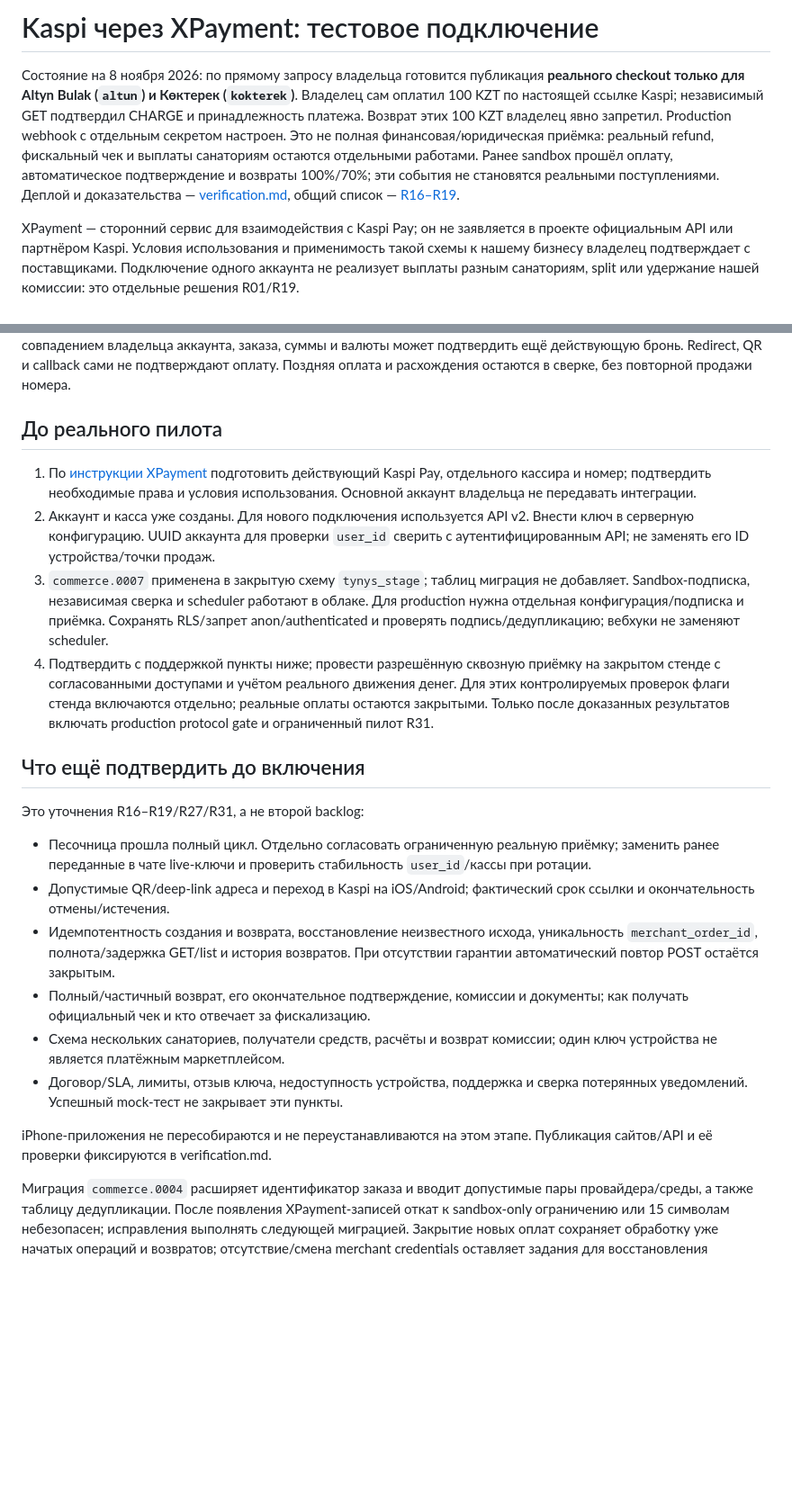
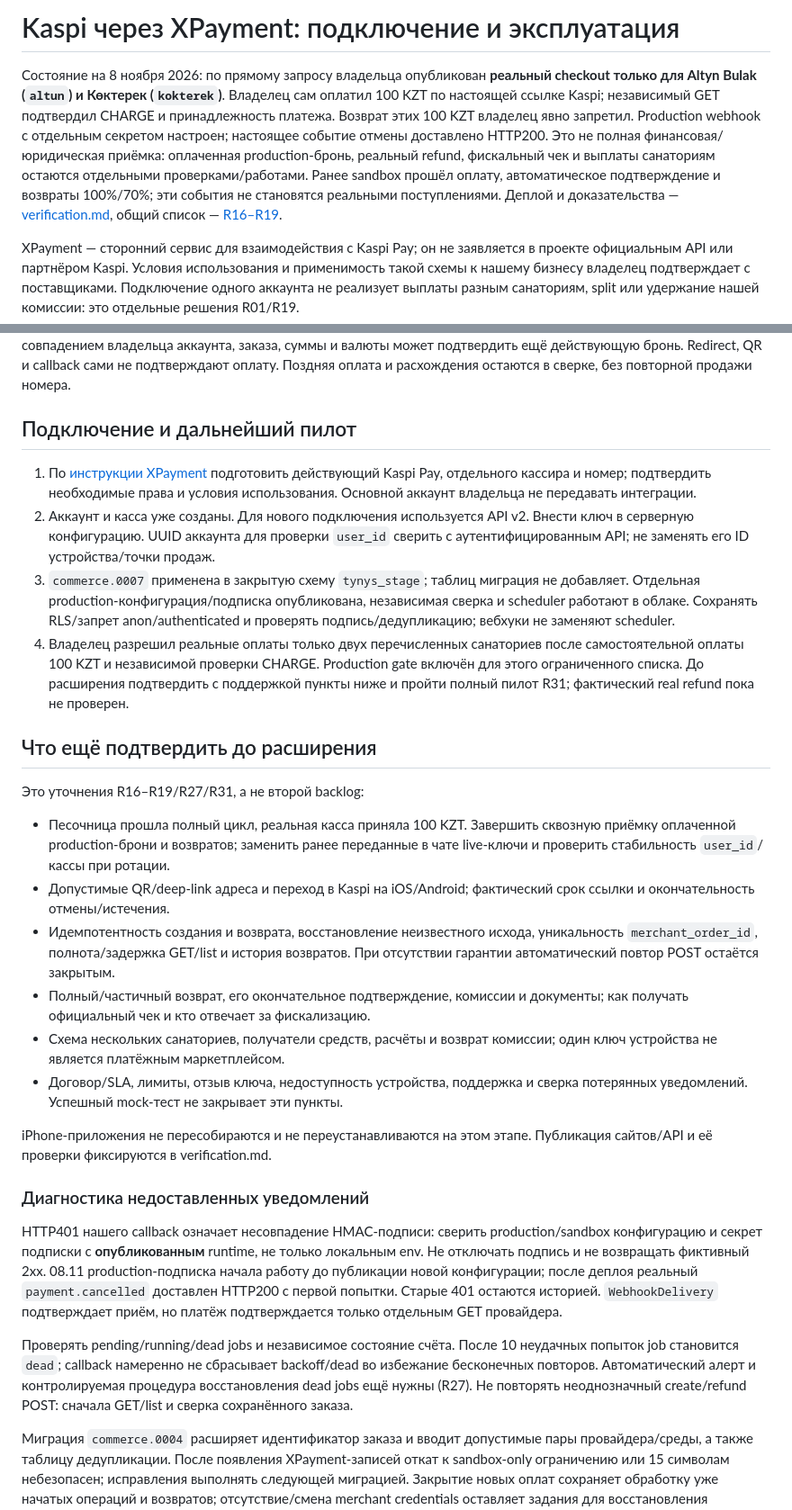
Before and after one commit to bekasyl00/Hotel_Business, a Markdown page: docs/xpayment-integration.md, 2 parts joined by grey strips. Shown at 90% size. Drawn GitHub-style; blank space fills up the shorter version.

```diff
--- a/docs/xpayment-integration.md
+++ b/docs/xpayment-integration.md
@@ -1,6 +1,6 @@
-# Kaspi через XPayment: тестовое подключение
+# Kaspi через XPayment: подключение и эксплуатация
 
-Состояние на 8 ноября 2026: по прямому запросу владельца готовится публикация **реального checkout только для Altyn Bulak (`altun`) и Көктерек (`kokterek`)**. Владелец сам оплатил 100 KZT по настоящей ссылке Kaspi; независимый GET подтвердил CHARGE и принадлежность платежа. Возврат этих 100 KZT владелец явно запретил. Production webhook с отдельным секретом настроен. Это не полная финансовая/юридическая приёмка: реальный refund, фискальный чек и выплаты санаториям остаются отдельными работами. Ранее sandbox прошёл оплату, автоматическое подтверждение и возвраты 100%/70%; эти события не становятся реальными поступлениями. Деплой и доказательства — [verification.md](verification.md), общий список — [R16–R19](production-readiness.md).
+Состояние на 8 ноября 2026: по прямому запросу владельца опубликован **реальный checkout только для Altyn Bulak (`altun`) и Көктерек (`kokterek`)**. Владелец сам оплатил 100 KZT по настоящей ссылке Kaspi; независимый GET подтвердил CHARGE и принадлежность платежа. Возврат этих 100 KZT владелец явно запретил. Production webhook с отдельным секретом настроен; настоящее событие отмены доставлено HTTP200. Это не полная финансовая/юридическая приёмка: оплаченная production-бронь, реальный refund, фискальный чек и выплаты санаториям остаются отдельными проверками/работами. Ранее sandbox прошёл оплату, автоматическое подтверждение и возвраты 100%/70%; эти события не становятся реальными поступлениями. Деплой и доказательства — [verification.md](verification.md), общий список — [R16–R19](production-readiness.md).
 
 XPayment — сторонний сервис для взаимодействия с Kaspi Pay; он не заявляется в проекте официальным API или партнёром Kaspi. Условия использования и применимость такой схемы к нашему бизнесу владелец подтверждает с поставщиками. Подключение одного аккаунта не реализует выплаты разным санаториям, split или удержание нашей комиссии: это отдельные решения R01/R19.
 
@@ -48,18 +48,18 @@ XPayment — сторонний сервис для взаимодействия
 
 Поставщик описывает [события и доставку](https://xpayment.kz/blog/webhooks) и [проверку подписи](https://xpayment.kz/blog/webhook-security): `X-xPayment-Signature` — HMAC-SHA256 от исходных байтов тела, hex без префикса. Повтор содержит тот же `delivery_id`, но новое `attempt_number`; подписанный тестовый `payment.completed` тоже не является оплатой. Django проверяет подпись, допустимую оболочку и окружение (sandbox обязательно содержит `environment=sandbox`; legacy production допускает отсутствие поля), сохраняет дедупликацию в PostgreSQL и ставит независимую GET-сверку. Только проверенное сервером завершение с совпадением владельца аккаунта, заказа, суммы и валюты может подтвердить ещё действующую бронь. Redirect, QR и callback сами не подтверждают оплату. Поздняя оплата и расхождения остаются в сверке, без повторной продажи номера.
 
-## До реального пилота
+## Подключение и дальнейший пилот
 
 1. По [инструкции XPayment](https://xpayment.kz/blog/onboarding) подготовить действующий Kaspi Pay, отдельного кассира и номер; подтвердить необходимые права и условия использования. Основной аккаунт владельца не передавать интеграции.
 2. Аккаунт и касса уже созданы. Для нового подключения используется API v2. Внести ключ в серверную конфигурацию. UUID аккаунта для проверки `user_id` сверить с аутентифицированным API; не заменять его ID устройства/точки продаж.
-3. `commerce.0007` применена в закрытую схему `tynys_stage`; таблиц миграция не добавляет. Sandbox-подписка, независимая сверка и scheduler работают в облаке. Для production нужна отдельная конфигурация/подписка и приёмка. Сохранять RLS/запрет anon/authenticated и проверять подпись/дедупликацию; вебхуки не заменяют scheduler.
-4. Подтвердить с поддержкой пункты ниже; провести разрешённую сквозную приёмку на закрытом стенде с согласованными доступами и учётом реального движения денег. Для этих контролируемых проверок флаги стенда включаются отдельно; реальные оплаты остаются закрытыми. Только после доказанных результатов включать production protocol gate и ограниченный пилот R31.
+3. `commerce.0007` применена в закрытую схему `tynys_stage`; таблиц миграция не добавляет. Отдельная production-конфигурация/подписка опубликована, независимая сверка и scheduler работают в облаке. Сохранять RLS/запрет anon/authenticated и проверять подпись/дедупликацию; вебхуки не заменяют scheduler.
+4. Владелец разрешил реальные оплаты только двух перечисленных санаториев после самостоятельной оплаты 100 KZT и независимой проверки CHARGE. Production gate включён для этого ограниченного списка. До расширения подтвердить с поддержкой пункты ниже и пройти полный пилот R31; фактический real refund пока не проверен.
 
-## Что ещё подтвердить до включения
+## Что ещё подтвердить до расширения
 
 Это уточнения R16–R19/R27/R31, а не второй backlog:
 
-- Песочница прошла полный цикл. Отдельно согласовать ограниченную реальную приёмку; заменить ранее переданные в чате live-ключи и проверить стабильность `user_id`/кассы при ротации.
+- Песочница прошла полный цикл, реальная касса приняла 100 KZT. Завершить сквозную приёмку оплаченной production-брони и возвратов; заменить ранее переданные в чате live-ключи и проверить стабильность `user_id`/кассы при ротации.
 - Допустимые QR/deep-link адреса и переход в Kaspi на iOS/Android; фактический срок ссылки и окончательность отмены/истечения.
 - Идемпотентность создания и возврата, восстановление неизвестного исхода, уникальность `merchant_order_id`, полнота/задержка GET/list и история возвратов. При отсутствии гарантии автоматический повтор POST остаётся закрытым.
 - Полный/частичный возврат, его окончательное подтверждение, комиссии и документы; как получать официальный чек и кто отвечает за фискализацию.
@@ -67,6 +67,12 @@ XPayment — сторонний сервис для взаимодействия
 - Договор/SLA, лимиты, отзыв ключа, недоступность устройства, поддержка и сверка потерянных уведомлений. Успешный mock-тест не закрывает эти пункты.
 
 iPhone-приложения не пересобираются и не переустанавливаются на этом этапе. Публикация сайтов/API и её проверки фиксируются в verification.md.
+
+### Диагностика недоставленных уведомлений
+
+HTTP401 нашего callback означает несовпадение HMAC-подписи: сверить production/sandbox конфигурацию и секрет подписки с **опубликованным** runtime, не только локальным env. Не отключать подпись и не возвращать фиктивный 2xx. 08.11 production-подписка начала работу до публикации новой конфигурации; после деплоя реальный `payment.cancelled` доставлен HTTP200 с первой попытки. Старые 401 остаются историей. `WebhookDelivery` подтверждает приём, но платёж подтверждается только отдельным GET провайдера.
+
+Проверять pending/running/dead jobs и независимое состояние счёта. После 10 неудачных попыток job становится `dead`; callback намеренно не сбрасывает backoff/dead во избежание бесконечных повторов. Автоматический алерт и контролируемая процедура восстановления dead jobs ещё нужны (R27). Не повторять неоднозначный create/refund POST: сначала GET/list и сверка сохранённого заказа.
 
 Миграция `commerce.0004` расширяет идентификатор заказа и вводит допустимые пары провайдера/среды, а также таблицу дедупликации. После появления XPayment-записей откат к sandbox-only ограничению или 15 символам небезопасен; исправления выполнять следующей миграцией. Закрытие новых оплат сохраняет обработку уже начатых операций и возвратов; отсутствие/смена merchant credentials оставляет задания для восстановления правильной конфигурации.
 
```
Also changed, not shown: docs/production-readiness.md (+1 -1 lines), docs/verification.md (+4 -0 lines).
